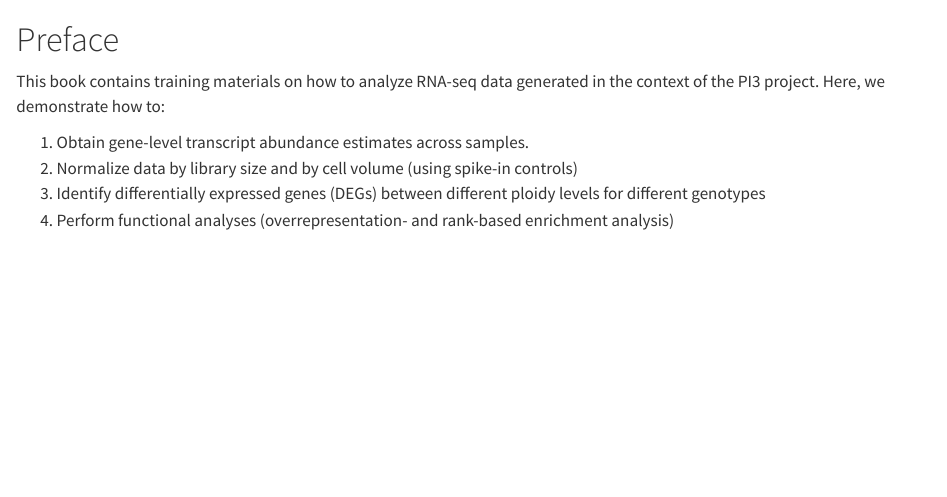
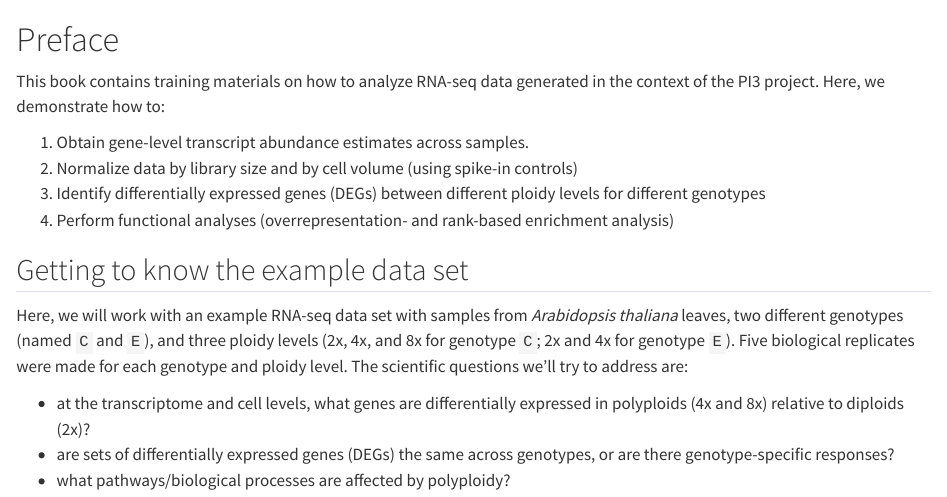
Before and after one commit to PolyploidyBII/TranscriptomicsTraining, a Quarto document (index.qmd): the page in a window 1100 px wide, from its top. Rendered offline with R 4.5, knitr and Pandoc in place of Quarto, with nearby package versions.

Commit message:
Expanded preface

```diff
--- a/index.qmd
+++ b/index.qmd
@@ -10,3 +10,17 @@ generated in the context of the PI3 project. Here, we demonstrate how to:
 ploidy levels for different genotypes
 4. Perform functional analyses (overrepresentation- and rank-based enrichment
 analysis)
+
+## Getting to know the example data set
+
+Here, we will work with an example RNA-seq data set with samples
+from *Arabidopsis thaliana* leaves, two different genotypes (named `C` and `E`),
+and three ploidy levels (2x, 4x, and 8x for genotype `C`; 2x and 4x for
+genotype `E`). Five biological replicates were made for each genotype and
+ploidy level. The scientific questions we'll try to address are:
+
+- at the transcriptome and cell levels, what genes are differentially
+expressed in polyploids (4x and 8x) relative to diploids (2x)?
+- are sets of differentially expressed genes (DEGs) the same across genotypes,
+or are there genotype-specific responses?
+- what pathways/biological processes are affected by polyploidy?
```
